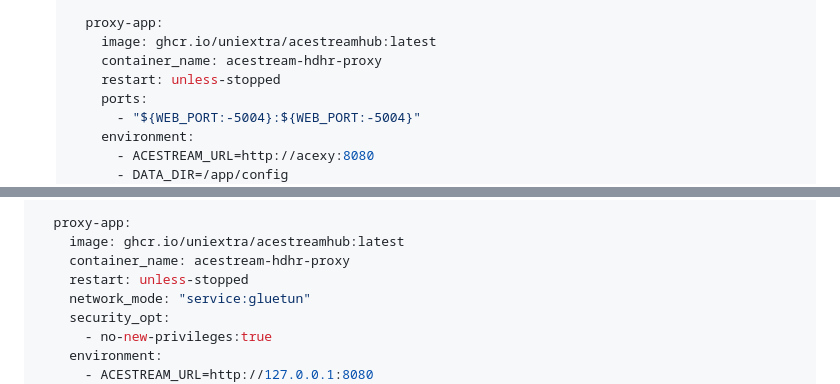
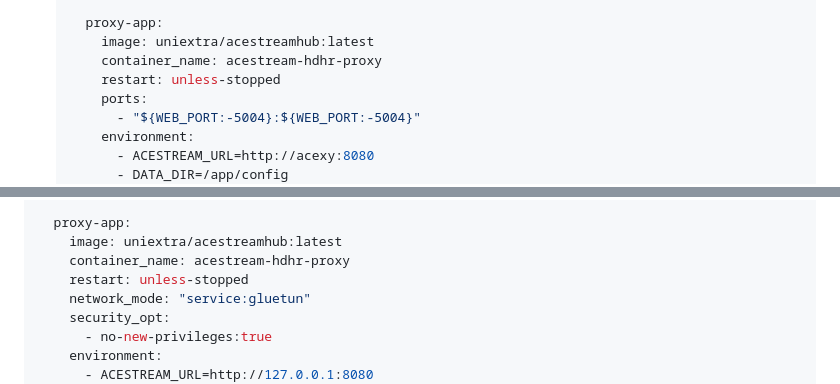
Before and after one commit to uniextra/AceStreamHUB, a Markdown page: README.md, 2 parts joined by grey strips. Drawn GitHub-style.

Commit message:
docs: fix image registry to docker hub

```diff
--- a/README.md
+++ b/README.md
@@ -63,7 +63,7 @@ It provides a modern, Apple-inspired Web Dashboard for managing your sources and
          - acestream-engine
 
      proxy-app:
-       image: ghcr.io/uniextra/acestreamhub:latest
+       image: uniextra/acestreamhub:latest
        container_name: acestream-hdhr-proxy
        restart: unless-stopped
        ports:
@@ -122,7 +122,7 @@ services:
         condition: service_healthy
 
   proxy-app:
-    image: ghcr.io/uniextra/acestreamhub:latest
+    image: uniextra/acestreamhub:latest
     container_name: acestream-hdhr-proxy
     restart: unless-stopped
     network_mode: "service:gluetun"
```
